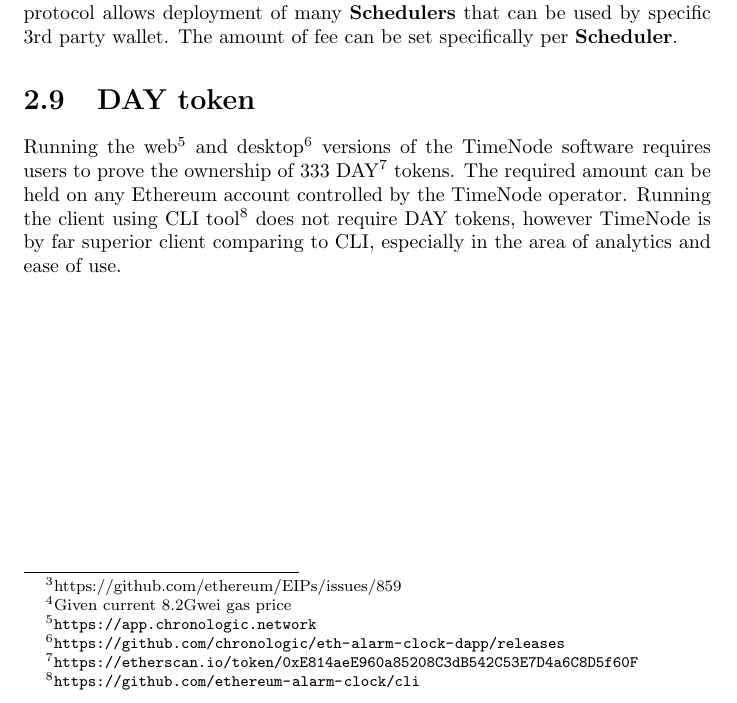
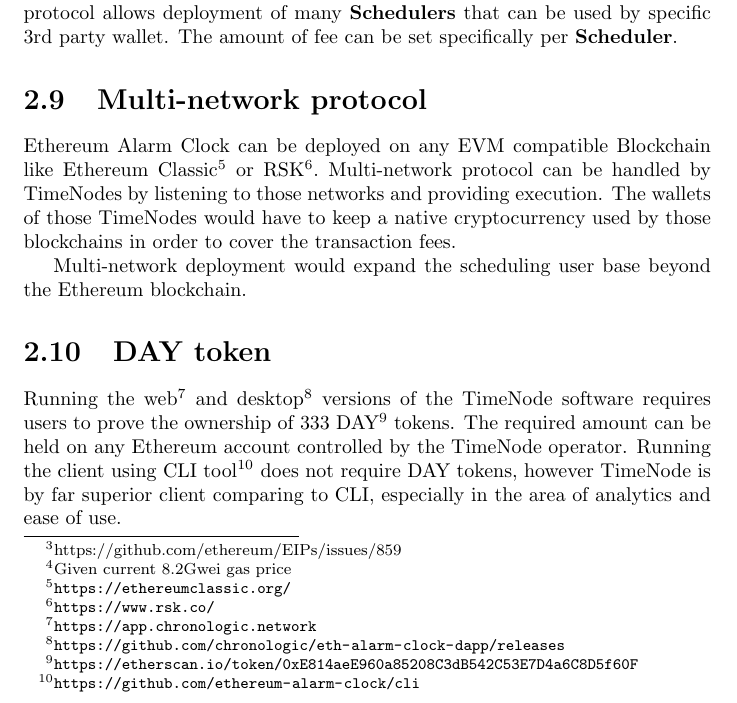
Before and after one commit to chronologic/whitepaper-v2, a LaTeX document (whitepaper.tex): part of page 15 of 25, cut so that both start at the same text. Compiled offline with pdfLaTeX.

Commit message:
multi-network protocol

```diff
--- a/whitepaper.tex
+++ b/whitepaper.tex
@@ -196,6 +196,12 @@
   \section{Protocol fees}
 
   A potential business model for the Ethereum Alarm Clock protocol is based on the fee that can be enabled for each transaction. The architecture of the protocol allows deployment of many \textbf{Schedulers} that can be used by specific 3rd party wallet. The amount of fee can be set specifically per \textbf{Scheduler}.
+
+  \section{Multi-network protocol}
+
+  Ethereum Alarm Clock can be deployed on any EVM compatible Blockchain like Ethereum Classic\footnote{\url{https://ethereumclassic.org/}} or RSK\footnote{\url{https://www.rsk.co/}}. Multi-network protocol can be handled by TimeNodes by listening to those networks and providing execution. The wallets of those TimeNodes would have to keep a native cryptocurrency used by those blockchains in order to cover the transaction fees.
+
+  Multi-network deployment would expand the scheduling user base beyond the Ethereum blockchain.
 
   \section{DAY token}
 
```
Also changed, not shown: whitepaper.pdf.
